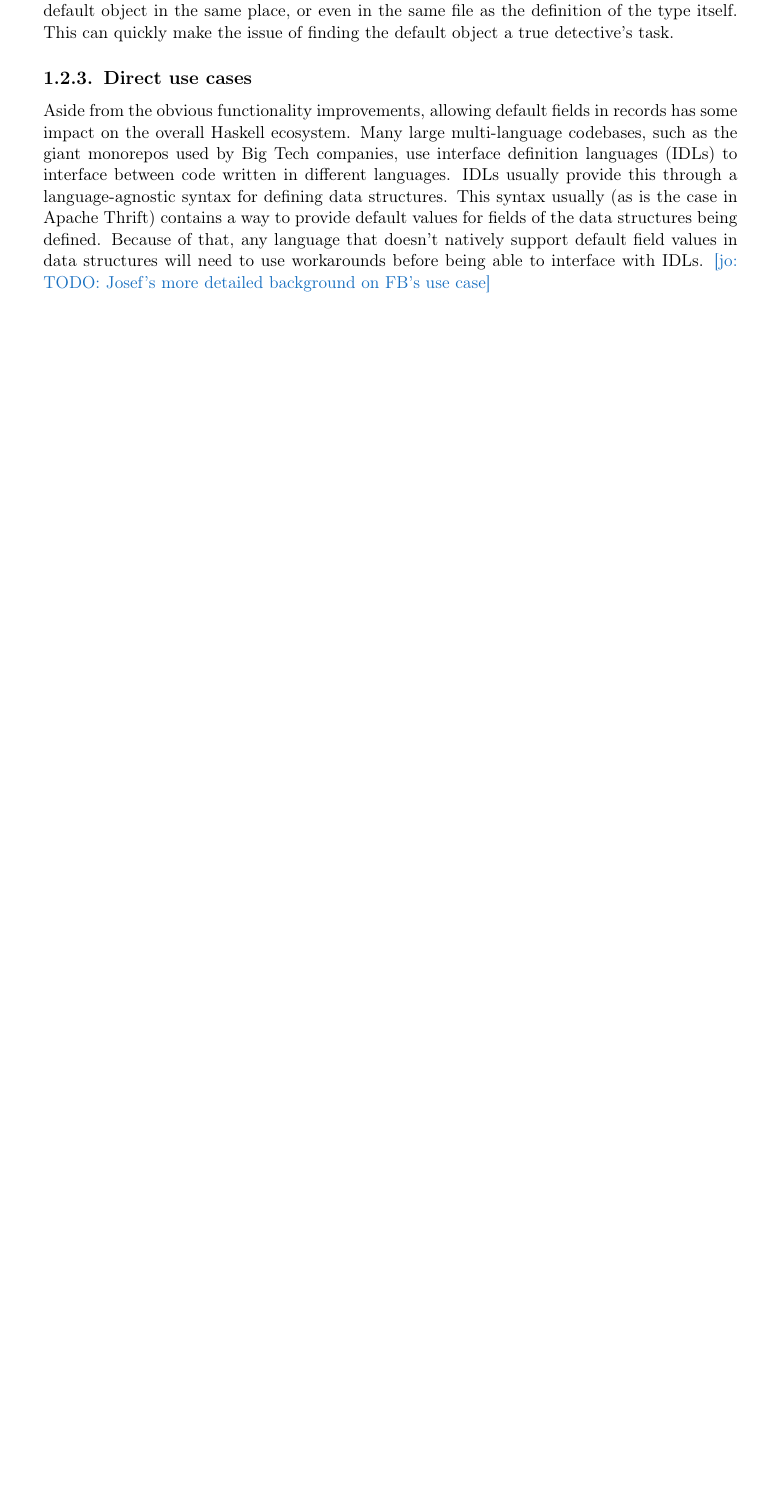
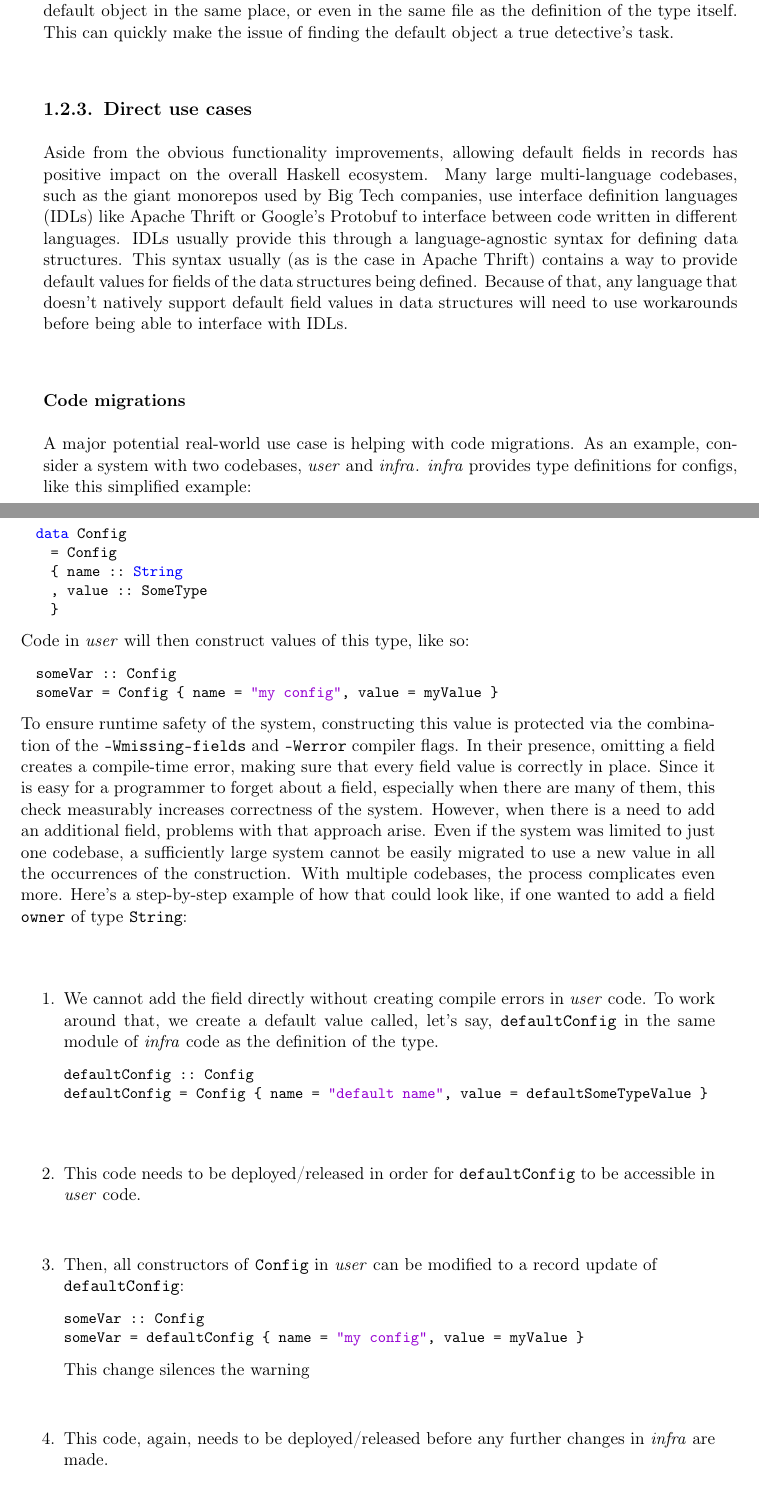
Before and after one commit to Joald/masters-thesis, a LaTeX thesis (thesis.tex): part of page 15 of 32 before the commit and two parts of pages 15 and 16 of 34 after it, the two joined at a grey line, cut so that both start at the same text, the shorter picture padded with empty space. Compiled offline with pdfLaTeX.

Commit message:
Start work on migration use case desc

```diff
--- a/thesis.tex
+++ b/thesis.tex
@@ -28,8 +28,9 @@
     keywordstyle=\color{blue},
     commentstyle=\color{dkgreen},
     stringstyle=\color{mauve},
-    breaklines=true,
+    breaklines=false,
     breakatwhitespace=true,
+    frame=none,
     escapeinside={(*}{*)},          % if you want to add LaTeX within your code
     tabsize=4
 }
@@ -557,9 +564,66 @@ Furthermore, there is no requirement for the programmers to place the default ob
 This can quickly make the issue of finding the default object a true detective's task.
 
 \subsection{Direct use cases}
-Aside from the obvious functionality improvements, allowing default fields in records has some impact on the overall Haskell ecosystem.
-Many large multi-language codebases, such as the giant monorepos used by Big Tech companies, use interface definition languages (IDLs) to interface between code written in different languages.
+Aside from the obvious functionality improvements, allowing default fields in records has positive impact on the overall Haskell ecosystem.
+Many large multi-language codebases, such as the giant monorepos used by Big Tech companies, use interface definition languages
+(IDLs) like Apache Thrift or Google's Protobuf to interface between code written in different languages.
 IDLs usually provide this through a language-agnostic syntax for defining data structures.
 This syntax usually (as is the case in Apache Thrift) contains a way to provide default values for fields of the data structures being defined.
 Because of that, any language that doesn't natively support default field values in data structures will need to use workarounds before being able to interface with IDLs.
-\jcom{TODO: Josef's more detailed background on FB's use case}
+
+\subsubsection{Code migrations}
+\newcommand{\user}{\textit{user}}
+\newcommand{\infra}{\textit{infra}}
+A major potential real-world use case is helping with code migrations.
+As an example, consider a system with two codebases, \user{} and \infra{}.
+\infra{} provides type definitions for configs, like this simplified example:\\
+\begin{minipage}{\linewidth}
+\begin{lstlisting}
+  data Config
+    = Config
+    { name :: String
+    , value :: SomeType
+    }
+\end{lstlisting}
+\end{minipage}
+Code in \user{} will then construct values of this type, like so:\\
+\begin{minipage}{\linewidth}
+\begin{lstlisting}
+  someVar :: Config
+  someVar = Config { name = "my config", value = myValue }
+\end{lstlisting}
+\end{minipage}
+To ensure runtime safety of the system, constructing this value is protected via the combination of the
+\texttt{-Wmissing-fields} and \texttt{-Werror} compiler flags.
+In their presence, omitting a field creates a compile-time error, making sure that every field value is correctly in place.
+Since it is easy for a programmer to forget about a field, especially when there are many of them, this check
+measurably increases correctness of the system.
+However, when there is a need to add an additional field, problems with that approach arise.
+Even if the system was limited to just one codebase, a sufficiently large system cannot be easily migrated to use a new value
+in all the occurrences of the construction. With multiple codebases, the process complicates even more. Here's a step-by-step
+example of how that could look like, if one wanted to add a field \texttt{owner} of type \texttt{String}:
+\newcommand{\defaultconf}{\texttt{defaultConfig}}
+\newcommand{\conf}{\texttt{Config}}
+
+\begin{enumerate}
+  \item We cannot add the field directly without creating compile errors in \user{} code.
+  To work around that, we create a default value called, let's say, \texttt{defaultConfig} in the same module of \infra{} code as
+  the definition of the type.\\
+  \begin{minipage}{\linewidth}
+    \begin{lstlisting}
+defaultConfig :: Config
+defaultConfig = Config { name = "default name", value = defaultSomeTypeValue }
+    \end{lstlisting}
+  \end{minipage}
+  \item This code needs to be deployed/released in order for \defaultconf{} to be accessible in \user{} code.
+  \item Then, all constructors of \conf{} in \user{} can be modified to a record update of \\
+  \defaultconf{}:\\
+  \begin{minipage}{\linewidth}
+    \begin{lstlisting}
+someVar :: Config
+someVar = defaultConfig { name = "my config", value = myValue }
+    \end{lstlisting}
+  \end{minipage}
+  This change silences the warning
+  \item This code, again, needs to be deployed/released before any further changes in \infra{} are made.
+  \item With that setup, we can safely introduce a new field in \infra{}, immediately modifying \defaultconf{} with a default value :\\
```
Also changed, not shown: thesis.pdf, thesis.tex (48 more changed lines).
